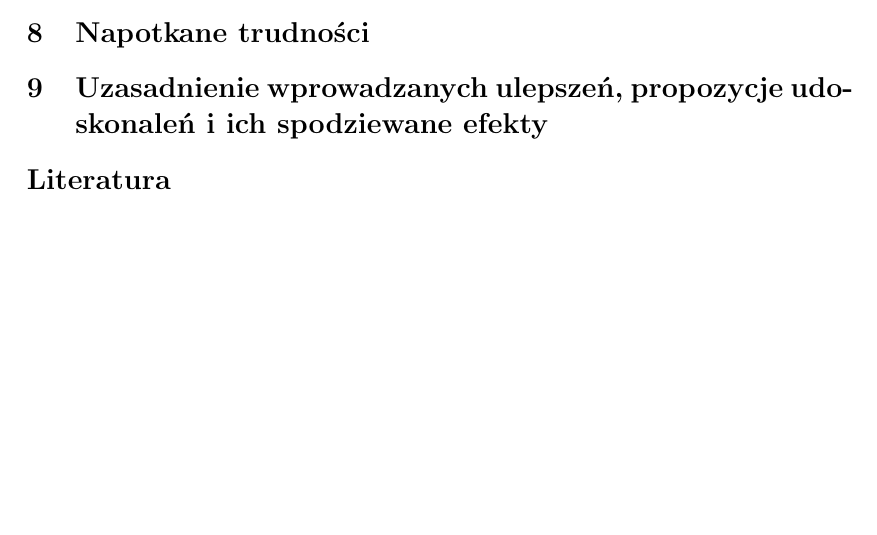
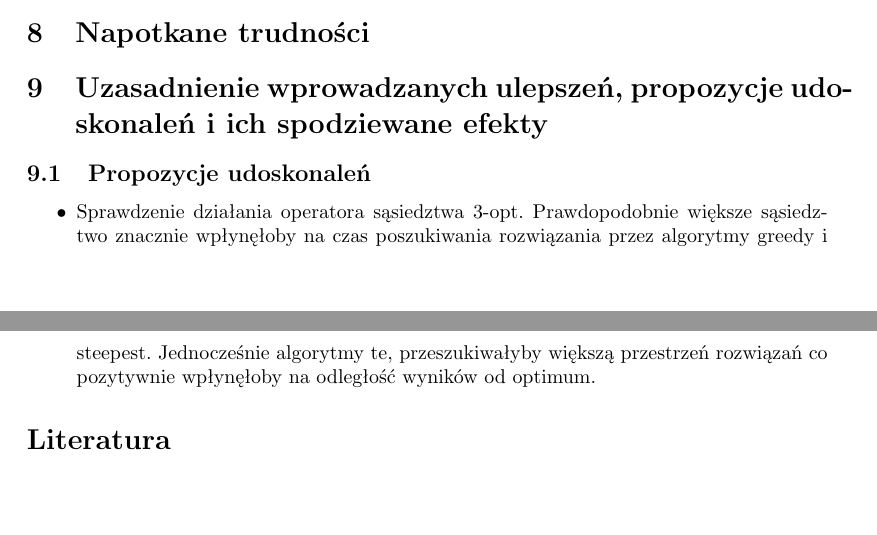
Before and after one commit to pawelrychly/algorytmy-inspirowane-biologicznie, a LaTeX document (sprawozdanie/sprawozd.tex): part of page 18 of 18 before the commit and two parts of pages 18 and 19 of 19 after it, the two joined at a grey line, cut so that both start at the same text, the shorter picture padded with empty space. Compiled offline with pdfLaTeX; the source files are stored in an older character set and shown here as Unicode.

Commit message:
propozycja udoskonalenia

```diff
--- a/sprawozdanie/sprawozd.tex
+++ b/sprawozdanie/sprawozd.tex
@@ -247,7 +247,10 @@
 \section{Napotkane trudności}
 
 \section{Uzasadnienie wprowadzanych ulepszeń, propozycje udoskonaleń i ich spodziewane efekty}
-
+\subsection{Propozycje udoskonaleń}
+\begin{itemize}
+\item[•]Sprawdzenie działania operatora sąsiedztwa 3-opt. Prawdopodobnie większe sąsiedztwo znacznie wpłynęłoby na czas poszukiwania rozwiązania przez algorytmy greedy i steepest. Jednocześnie algorytmy te, przeszukiwałyby większą przestrzeń rozwiązań co pozytywnie wpłynęłoby na odległość wyników od optimum.
+\end{itemize}
 %%%%%%%%%%%%%%%% literatura %%%%%%%%%%%%%%%%
 
 \bibliography{sprawozd}
```
Also changed, not shown: 1 other file.
